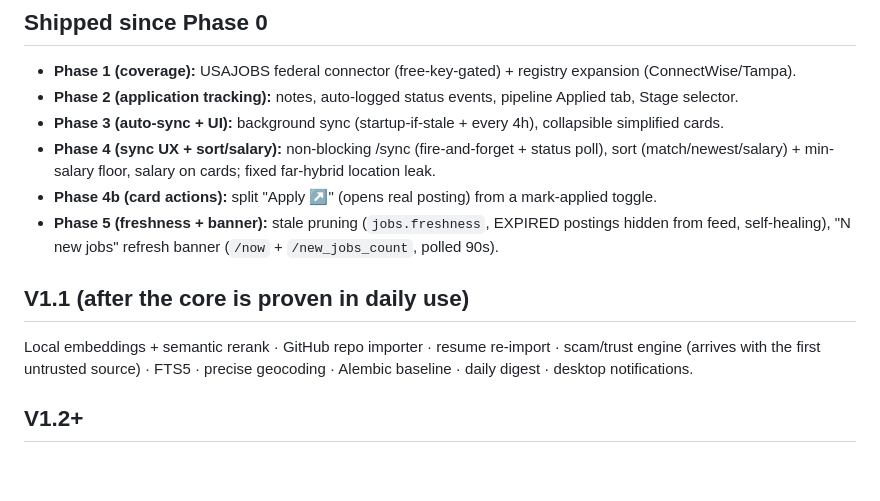
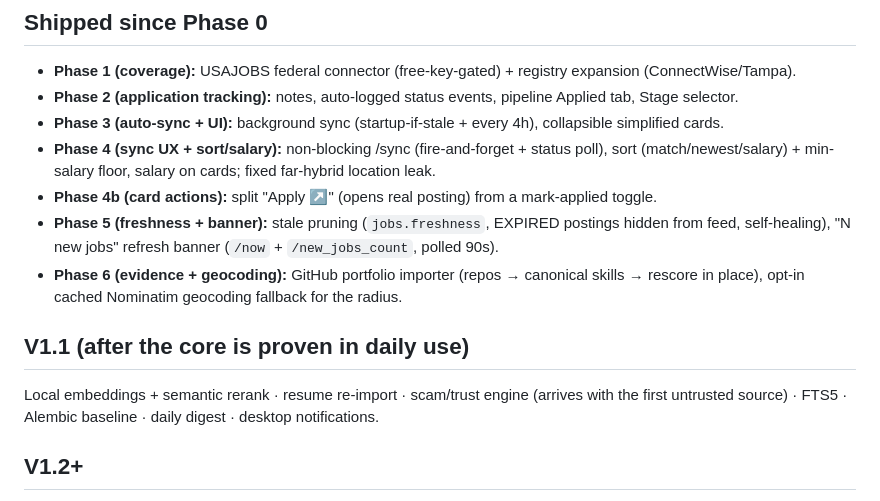
Before and after one commit to spitnik11/job-radar, a Markdown page: docs/roadmap.md, the part around the change. Rendered like a GitHub page; blank space fills up the shorter version.

```diff
--- a/docs/roadmap.md
+++ b/docs/roadmap.md
@@ -34,11 +34,12 @@ grows without a rewrite. This file records *what was deferred and why* so nothin
 - **Phase 4 (sync UX + sort/salary):** non-blocking /sync (fire-and-forget + status poll), sort (match/newest/salary) + min-salary floor, salary on cards; fixed far-hybrid location leak.
 - **Phase 4b (card actions):** split "Apply ↗" (opens real posting) from a mark-applied toggle.
 - **Phase 5 (freshness + banner):** stale pruning (`jobs.freshness`, EXPIRED postings hidden from feed, self-healing), "N new jobs" refresh banner (`/now` + `/new_jobs_count`, polled 90s).
+- **Phase 6 (evidence + geocoding):** GitHub portfolio importer (repos → canonical skills → rescore in place), opt-in cached Nominatim geocoding fallback for the radius.
 
 ## V1.1 (after the core is proven in daily use)
 
-Local embeddings + semantic rerank · GitHub repo importer · resume re-import · scam/trust engine
-(arrives with the first untrusted source) · FTS5 · precise geocoding ·
+Local embeddings + semantic rerank · resume re-import · scam/trust engine
+(arrives with the first untrusted source) · FTS5 ·
 Alembic baseline · daily digest · desktop notifications.
 
 ## V1.2+
```
Also changed, not shown: README.md (+13 -0 lines).
